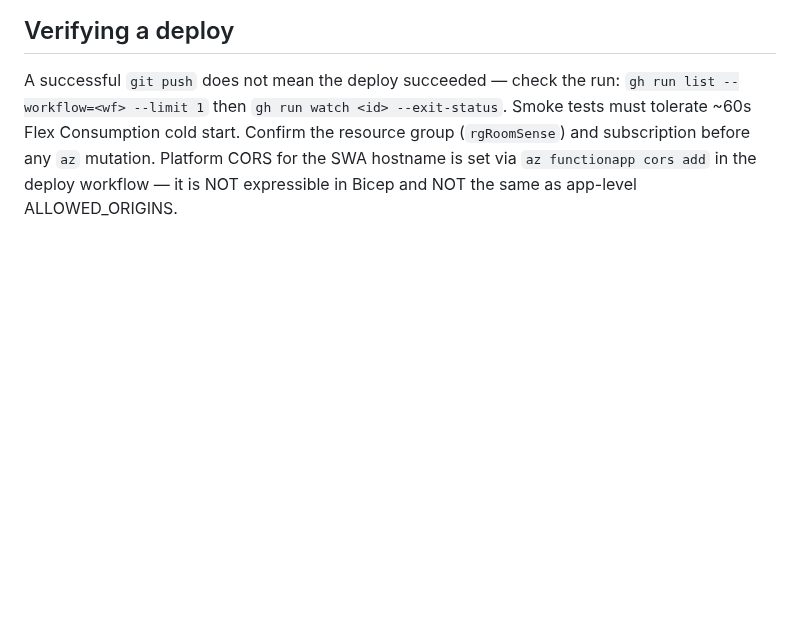
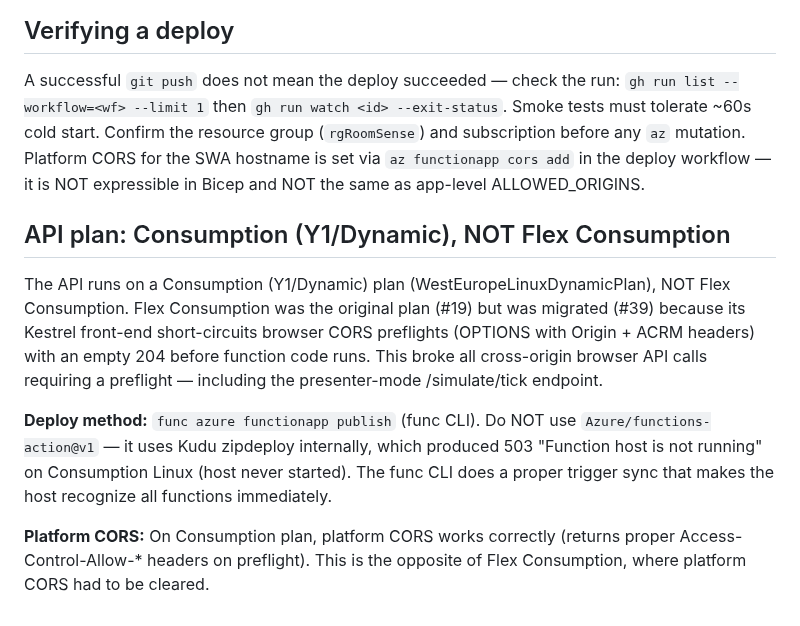
Before and after one commit to toinevl/roomsense, a Markdown page: CLAUDE.md, the part around the change. Rendered like a GitHub page; blank space fills up the shorter version.

Commit message:
docs(#39): update CLAUDE.md with Consumption plan + deploy method rules
Grow-up learning: Azure/functions-action@v1 (Kudu zipdeploy) fails on
Consumption Linux with 503. Document func CLI as the required deploy method.
Update Flex Consumption references to Consumption (Y1/Dynamic).

```diff
--- a/CLAUDE.md
+++ b/CLAUDE.md
@@ -101,8 +101,27 @@ internal ghost flag is deliberately not uploaded.
 
 A successful `git push` does not mean the deploy succeeded — check the run:
 `gh run list --workflow=<wf> --limit 1` then `gh run watch <id> --exit-status`.
-Smoke tests must tolerate ~60s Flex Consumption cold start. Confirm the
-resource group (`rgRoomSense`) and subscription before any `az` mutation.
+Smoke tests must tolerate ~60s cold start. Confirm the resource group
+(`rgRoomSense`) and subscription before any `az` mutation.
 Platform CORS for the SWA hostname is set via `az functionapp cors add` in the
 deploy workflow — it is NOT expressible in Bicep and NOT the same as
 app-level ALLOWED_ORIGINS.
+
+## API plan: Consumption (Y1/Dynamic), NOT Flex Consumption
+
+The API runs on a Consumption (Y1/Dynamic) plan (WestEuropeLinuxDynamicPlan),
+NOT Flex Consumption. Flex Consumption was the original plan (#19) but was
+migrated (#39) because its Kestrel front-end short-circuits browser CORS
+preflights (OPTIONS with Origin + ACRM headers) with an empty 204 before
+function code runs. This broke all cross-origin browser API calls requiring
+a preflight — including the presenter-mode /simulate/tick endpoint.
+
+**Deploy method:** `func azure functionapp publish` (func CLI). Do NOT use
+`Azure/functions-action@v1` — it uses Kudu zipdeploy internally, which
+produced 503 "Function host is not running" on Consumption Linux (host never
+started). The func CLI does a proper trigger sync that makes the host
+recognize all functions immediately.
+
+**Platform CORS:** On Consumption plan, platform CORS works correctly
+(returns proper Access-Control-Allow-* headers on preflight). This is the
+opposite of Flex Consumption, where platform CORS had to be cleared.
```
